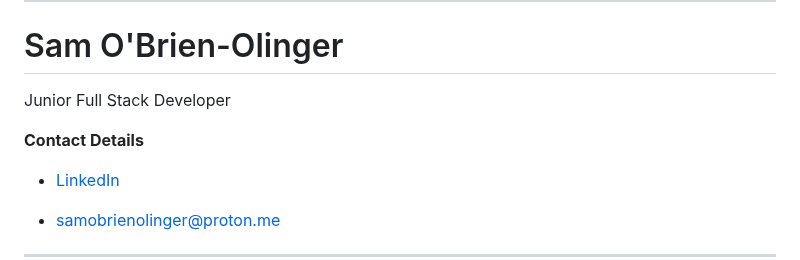
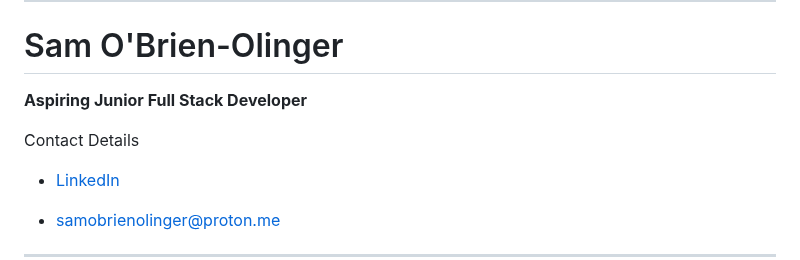
Before and after one commit to SamOBrienOlinger/SamOBrienOlinger, a Markdown page: README.md, the part around the change. Drawn GitHub-style.

```diff
--- a/README.md
+++ b/README.md
@@ -3,11 +3,11 @@
   (*Translation & profile image credit:* https://ogham.co/)
 __________________________________________________________________________________________________________________________________________
 # Sam O'Brien-Olinger
-  Junior Full Stack Developer
+  **Aspiring Junior Full Stack Developer**
 
 <!--**[Contact Details](#contact-details)**-->
 
-**Contact Details**
+  Contact Details
 
  - [LinkedIn](https://www.linkedin.com/in/sam-o-brien-olinger-b658283a/)
 
```
